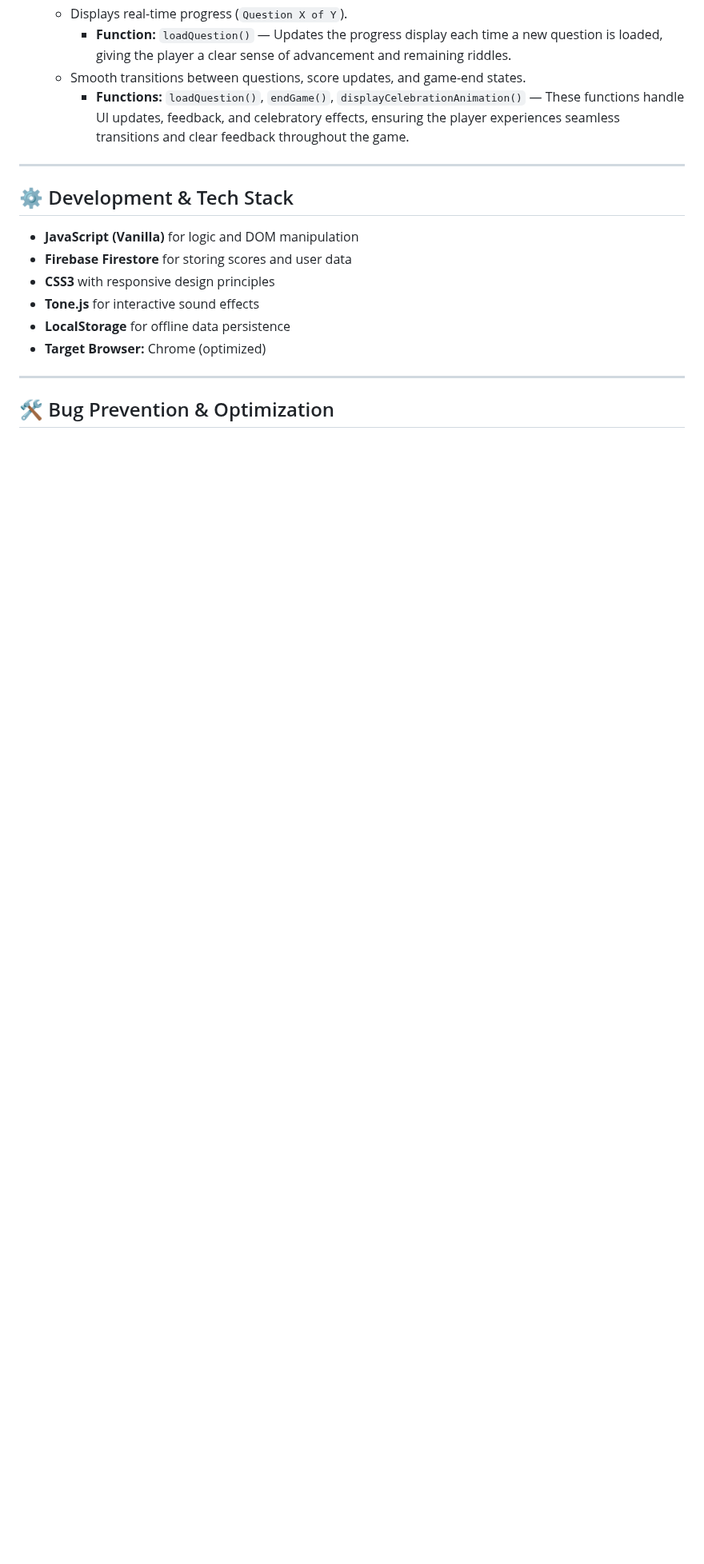
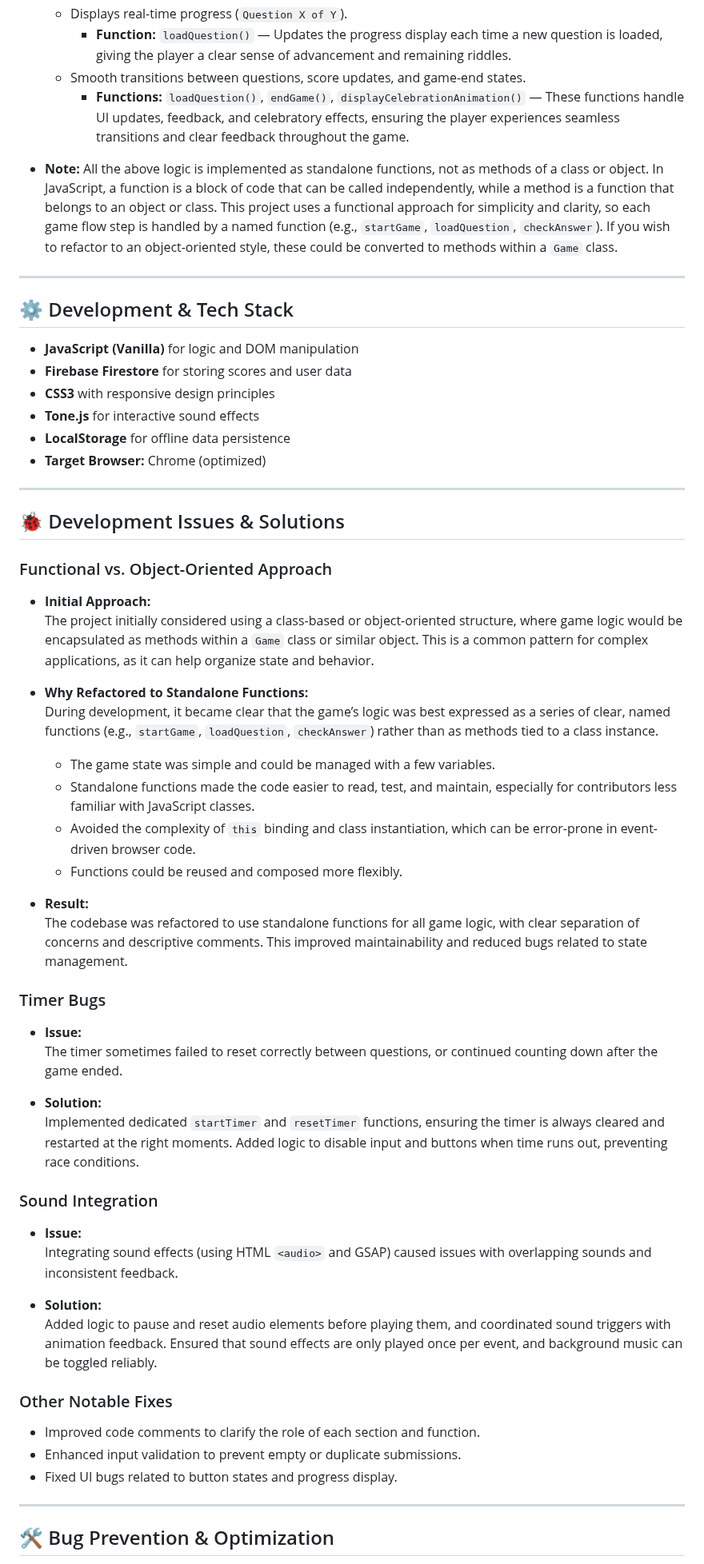
Before and after one commit to anaylsethis2020/Onepage-Javascirpt-project, a Markdown page: README_clean.md, the part around one of its changes. Shown at 80% size. Drawn GitHub-style; blank space fills up the shorter version.

```diff
--- a/README_clean.md
+++ b/README_clean.md
@@ -267,6 +310,8 @@ and a user-friendly design to deliver an engaging experience.
     - Smooth transitions between questions, score updates, and game-end states.
       - **Functions:** `loadQuestion()`, `endGame()`, `displayCelebrationAnimation()` — These functions handle UI updates, feedback, and celebratory effects, ensuring the player experiences seamless transitions and clear feedback throughout the game.
 
+- **Note:** All the above logic is implemented as standalone functions, not as methods of a class or object. In JavaScript, a function is a block of code that can be called independently, while a method is a function that belongs to an object or class. This project uses a functional approach for simplicity and clarity, so each game flow step is handled by a named function (e.g., `startGame`, `loadQuestion`, `checkAnswer`). If you wish to refactor to an object-oriented style, these could be converted to methods within a `Game` class.
+
 ---
 
 ## ⚙️ Development & Tech Stack
@@ -277,6 +322,47 @@ and a user-friendly design to deliver an engaging experience.
 - **Tone.js** for interactive sound effects
 - **LocalStorage** for offline data persistence
 - **Target Browser:** Chrome (optimized)
+
+---
+
+## 🐞 Development Issues & Solutions
+
+### Functional vs. Object-Oriented Approach
+
+- **Initial Approach:**
+  The project initially considered using a class-based or object-oriented structure, where game logic would be encapsulated as methods within a `Game` class or similar object. This is a common pattern for complex applications, as it can help organize state and behavior.
+
+- **Why Refactored to Standalone Functions:**
+  During development, it became clear that the game’s logic was best expressed as a series of clear, named functions (e.g., `startGame`, `loadQuestion`, `checkAnswer`) rather than as methods tied to a class instance.
+  - The game state was simple and could be managed with a few variables.
+  - Standalone functions made the code easier to read, test, and maintain, especially for contributors less familiar with JavaScript classes.
+  - Avoided the complexity of `this` binding and class instantiation, which can be error-prone in event-driven browser code.
+  - Functions could be reused and composed more flexibly.
+
+- **Result:**
+  The codebase was refactored to use standalone functions for all game logic, with clear separation of concerns and descriptive comments. This improved maintainability and reduced bugs related to state management.
+
+### Timer Bugs
+
+- **Issue:**
+  The timer sometimes failed to reset correctly between questions, or continued counting down after the game ended.
+
+- **Solution:**
+  Implemented dedicated `startTimer` and `resetTimer` functions, ensuring the timer is always cleared and restarted at the right moments. Added logic to disable input and buttons when time runs out, preventing race conditions.
+
+### Sound Integration
+
+- **Issue:**
+  Integrating sound effects (using HTML `<audio>` and GSAP) caused issues with overlapping sounds and inconsistent feedback.
+
+- **Solution:**
+  Added logic to pause and reset audio elements before playing them, and coordinated sound triggers with animation feedback. Ensured that sound effects are only played once per event, and background music can be toggled reliably.
+
+### Other Notable Fixes
+
+- Improved code comments to clarify the role of each section and function.
+- Enhanced input validation to prevent empty or duplicate submissions.
+- Fixed UI bugs related to button states and progress display.
 
 ---
 
```
Also changed, not shown: other parts of README_clean.md (+51 -8 lines), the_journey.md (added, +92 -0 lines).
